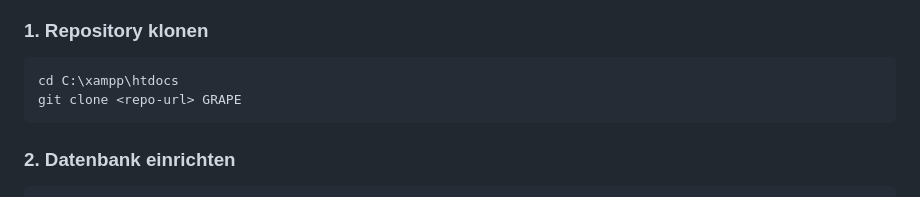
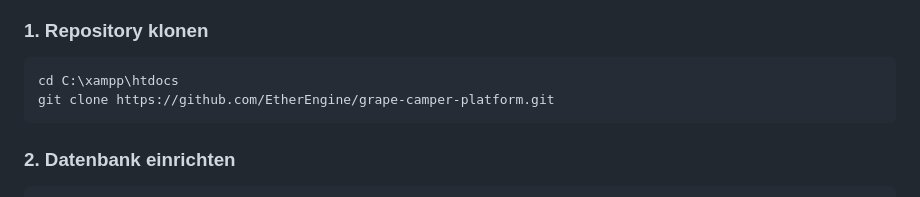
Before and after one commit to EtherEngine/grape-camper-platform, a Markdown page: README.md, the part around the change. GitHub-like rendering.

Commit message:
Update repository clone URL in README

````diff
--- a/README.md
+++ b/README.md
@@ -113,7 +113,7 @@ PHP-REST-API + React-SPA mit automatisiertem Mietvertragssystem.
 
 ```bash
 cd C:\xampp\htdocs
-git clone <repo-url> GRAPE
+git clone https://github.com/EtherEngine/grape-camper-platform.git
 ```
 
 ### 2. Datenbank einrichten
````
